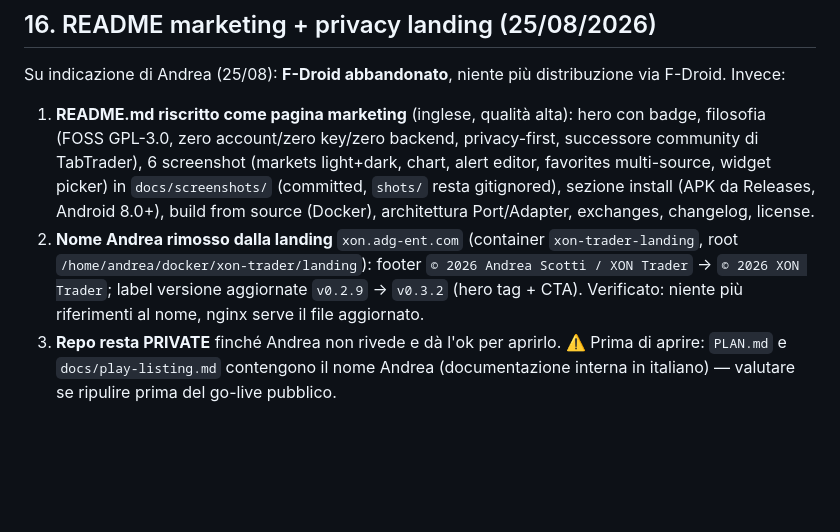
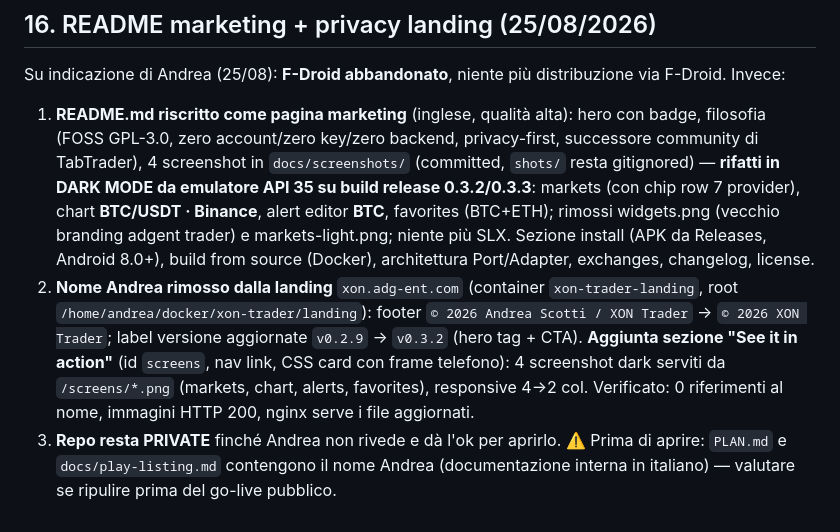
Before and after one commit to adgscotti-png/xon-trader, a Markdown page: PLAN.md, the part around the change. GitHub-like rendering; blank space fills up the shorter version.

Commit message:
Screenshots: dark mode + Bitcoin-focused, drop old-branding shots
Redo all marketing screenshots in dark mode from the release build on the
API 35 emulator: markets (with the 7-provider chip row), BTC/USDT candlestick
chart, BTC/USDT alert editor, favorites (BTC + ETH). Remove the widgets shot
(older build still showed the adgent-trader name) and the light-theme markets
shot. Landing page (xon.adg-ent.com) gains a "See it in action" section
serving these four screenshots.

```diff
--- a/PLAN.md
+++ b/PLAN.md
@@ -532,16 +532,22 @@ via F-Droid. Invece:
 
 1. **README.md riscritto come pagina marketing** (inglese, qualità alta):
    hero con badge, filosofia (FOSS GPL-3.0, zero account/zero key/zero backend,
-   privacy-first, successore community di TabTrader), 6 screenshot (markets
-   light+dark, chart, alert editor, favorites multi-source, widget picker) in
-   `docs/screenshots/` (committed, `shots/` resta gitignored), sezione
-   install (APK da Releases, Android 8.0+), build from source (Docker),
-   architettura Port/Adapter, exchanges, changelog, license.
+   privacy-first, successore community di TabTrader), 4 screenshot in
+   `docs/screenshots/` (committed, `shots/` resta gitignored) — **rifatti in
+   DARK MODE da emulatore API 35 su build release 0.3.2/0.3.3**: markets (con
+   chip row 7 provider), chart **BTC/USDT · Binance**, alert editor **BTC**,
+   favorites (BTC+ETH); rimossi widgets.png (vecchio branding adgent trader) e
+   markets-light.png; niente più SLX. Sezione install (APK da Releases, Android
+   8.0+), build from source (Docker), architettura Port/Adapter, exchanges,
+   changelog, license.
 2. **Nome Andrea rimosso dalla landing** `xon.adg-ent.com` (container
    `xon-trader-landing`, root `/home/andrea/docker/xon-trader/landing`):
    footer `© 2026 Andrea Scotti / XON Trader` → `© 2026 XON Trader`; label
-   versione aggiornate `v0.2.9` → `v0.3.2` (hero tag + CTA). Verificato: niente
-   più riferimenti al nome, nginx serve il file aggiornato.
+   versione aggiornate `v0.2.9` → `v0.3.2` (hero tag + CTA). **Aggiunta
+   sezione "See it in action"** (id `screens`, nav link, CSS card con frame
+   telefono): 4 screenshot dark serviti da `/screens/*.png` (markets, chart,
+   alerts, favorites), responsive 4→2 col. Verificato: 0 riferimenti al nome,
+   immagini HTTP 200, nginx serve i file aggiornati.
 3. **Repo resta PRIVATE** finché Andrea non rivede e dà l'ok per aprirlo.
    ⚠️ Prima di aprire: `PLAN.md` e `docs/play-listing.md` contengono il nome
    Andrea (documentazione interna in italiano) — valutare se ripulire prima del
```
Also changed, not shown: README.md (+6 -6 lines), docs/screenshots/alerts.png, docs/screenshots/chart.png, docs/screenshots/favorites.png, docs/screenshots/markets-dark.png, docs/screenshots/markets-light.png (deleted), docs/screenshots/widgets.png (deleted).
